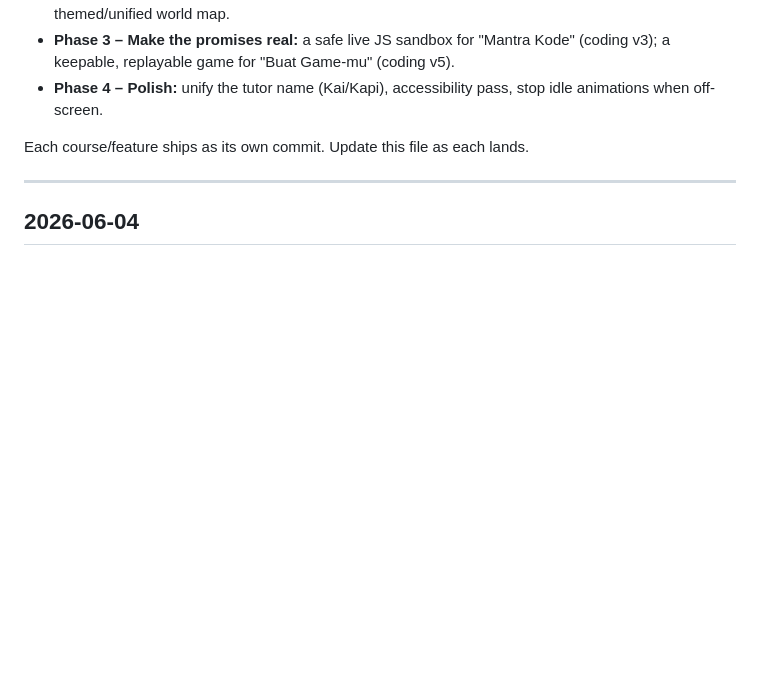
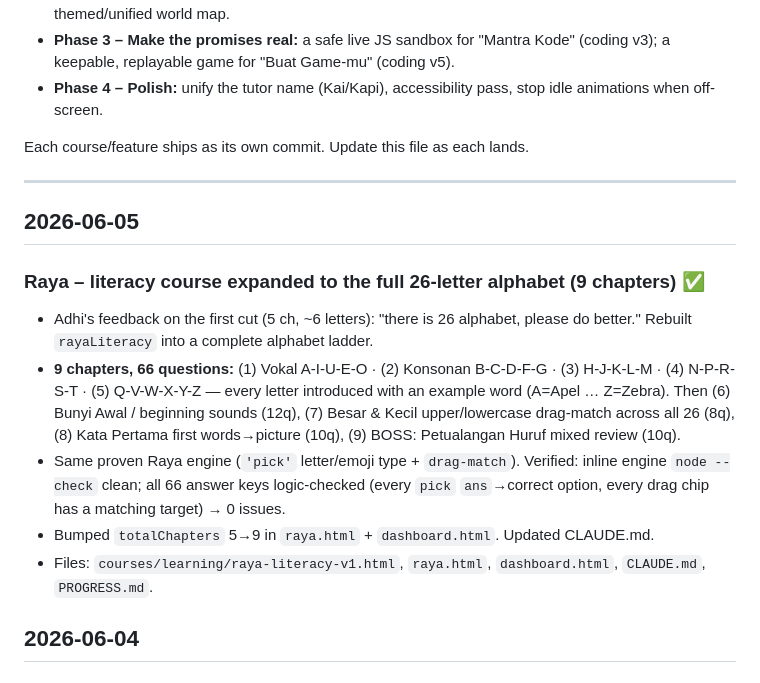
Before and after one commit to lumbalumbaputih/learn-with-adhi, a Markdown page: PROGRESS.md, the part around the change. Drawn GitHub-style; blank space fills up the shorter version.

Commit message:
Update docs for 9-chapter literacy expansion
https://claude.ai/code/session_01ESmfbPen4meCYE1r9Godi9

```diff
--- a/PROGRESS.md
+++ b/PROGRESS.md
@@ -16,6 +16,15 @@ Legend: ✅ done & committed · 🔜 next · 🧪 needs testing on a real device
 Each course/feature ships as its own commit. Update this file as each lands.
 
 ---
+
+## 2026-06-05
+
+### Raya – literacy course expanded to the full 26-letter alphabet (9 chapters) ✅
+- Adhi's feedback on the first cut (5 ch, ~6 letters): "there is 26 alphabet, please do better." Rebuilt `rayaLiteracy` into a complete alphabet ladder.
+- **9 chapters, 66 questions:** (1) Vokal A-I-U-E-O · (2) Konsonan B-C-D-F-G · (3) H-J-K-L-M · (4) N-P-R-S-T · (5) Q-V-W-X-Y-Z — every letter introduced with an example word (A=Apel … Z=Zebra). Then (6) Bunyi Awal / beginning sounds (12q), (7) Besar & Kecil upper/lowercase drag-match across all 26 (8q), (8) Kata Pertama first words→picture (10q), (9) BOSS: Petualangan Huruf mixed review (10q).
+- Same proven Raya engine (`'pick'` letter/emoji type + `drag-match`). Verified: inline engine `node --check` clean; all 66 answer keys logic-checked (every `pick` `ans`→correct option, every drag chip has a matching target) → 0 issues.
+- Bumped `totalChapters` 5→9 in `raya.html` + `dashboard.html`. Updated CLAUDE.md.
+- Files: `courses/learning/raya-literacy-v1.html`, `raya.html`, `dashboard.html`, `CLAUDE.md`, `PROGRESS.md`.
 
 ## 2026-06-04
 
```
Also changed, not shown: CLAUDE.md (+1 -1 lines).
